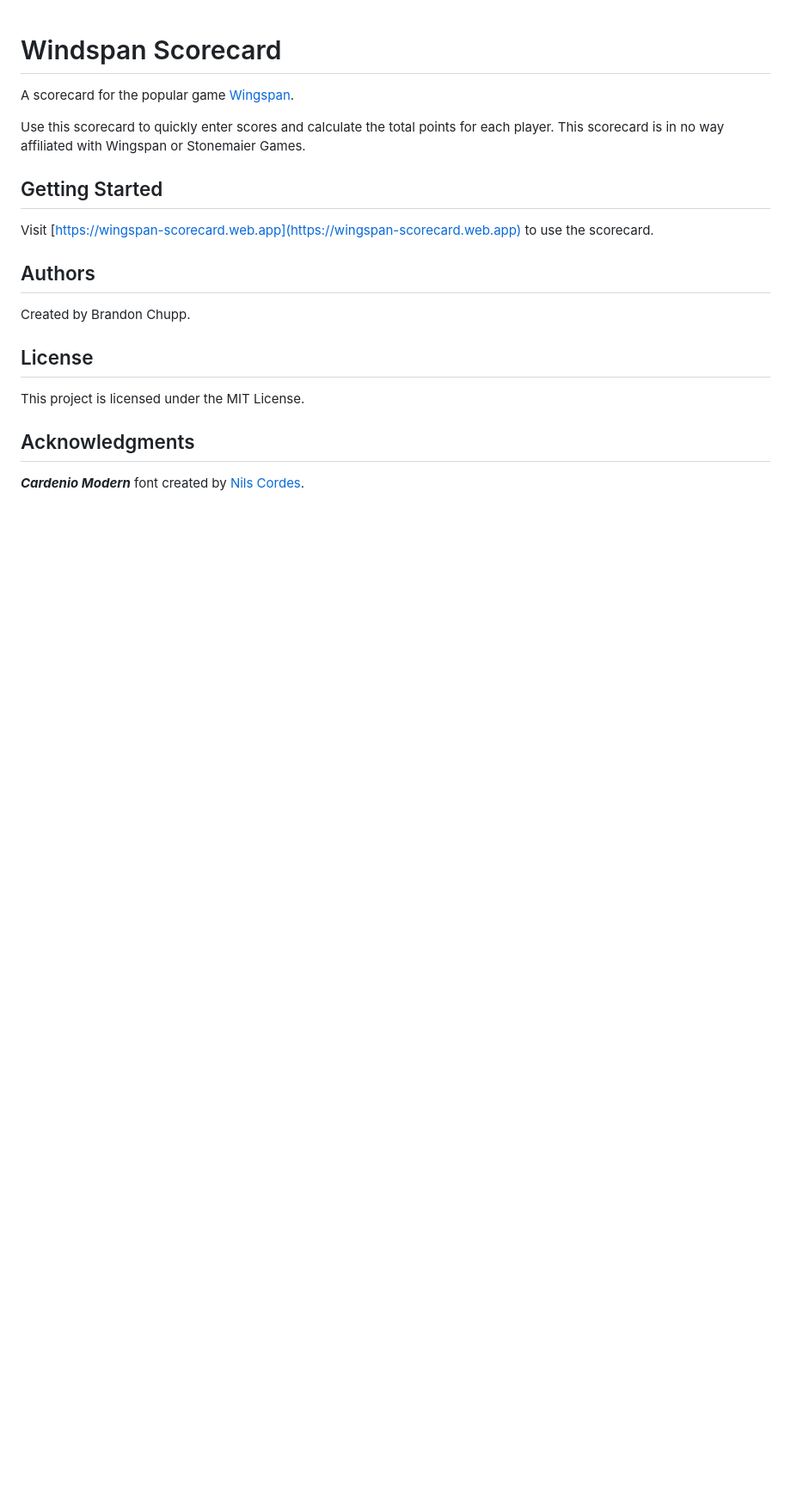
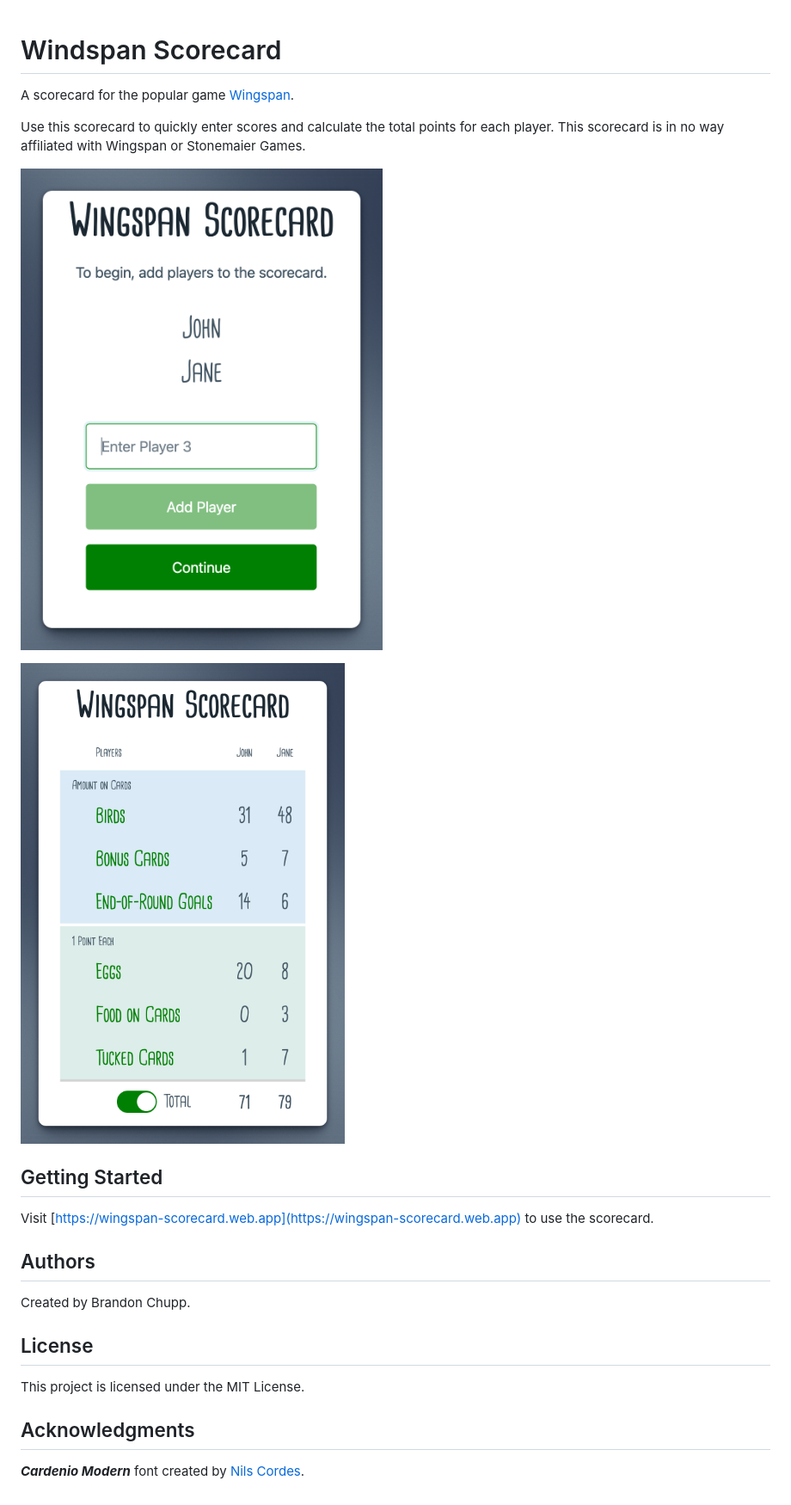
Before and after one commit to brandonchupp/wingspan-scorecard, a Markdown page: README.md, the part around the change. Shown: that part at 86% size. Drawn GitHub-style; pictures changed too: screenshots/scores.png (added), screenshots/start-page.png (added); blank space fills up the shorter version.

Commit message:
Add screenshots

```diff
--- a/README.md
+++ b/README.md
@@ -3,6 +3,10 @@
 A scorecard for the popular game [Wingspan](https://en.wikipedia.org/wiki/Wingspan_(board_game)).
 
 Use this scorecard to quickly enter scores and calculate the total points for each player. This scorecard is in no way affiliated with Wingspan or Stonemaier Games.
+
+![Enter player names](screenshots/start-page.png "Enter player names")
+
+![Player scores](screenshots/scores.png "Player scores")
 
 ## Getting Started
 
```
